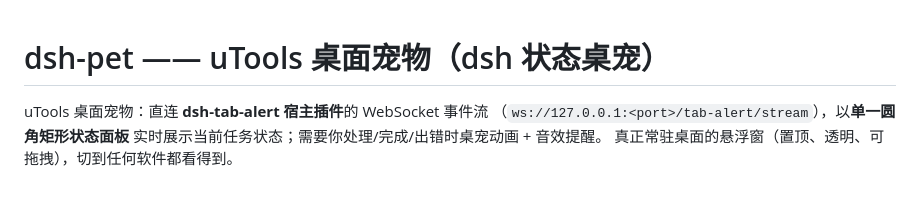
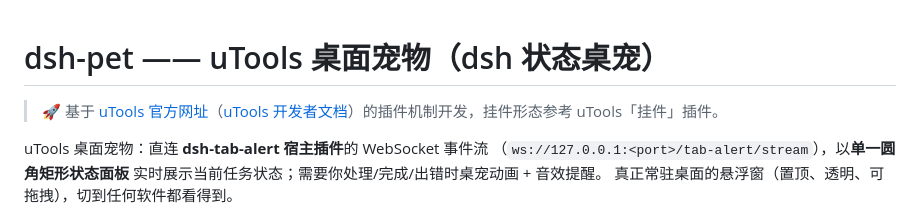
Before and after one commit to Suef-666/dsh-pet, a Markdown page: README.md, the part around the change. Rendered like a GitHub page; blank space fills up the shorter version.

Commit message:
docs: README 开头引用 uTools 官方网址与开发者文档

```diff
--- a/README.md
+++ b/README.md
@@ -1,4 +1,6 @@
 # dsh-pet —— uTools 桌面宠物（dsh 状态桌宠）
+
+> 🚀 基于 [uTools 官方网址](https://www.u-tools.cn/)（[uTools 开发者文档](https://www.u-tools.cn/docs/developer/)）的插件机制开发，挂件形态参考 uTools「挂件」插件。
 
 uTools 桌面宠物：直连 **dsh-tab-alert 宿主插件**的 WebSocket 事件流
 （`ws://127.0.0.1:<port>/tab-alert/stream`），以**单一圆角矩形状态面板**
```
